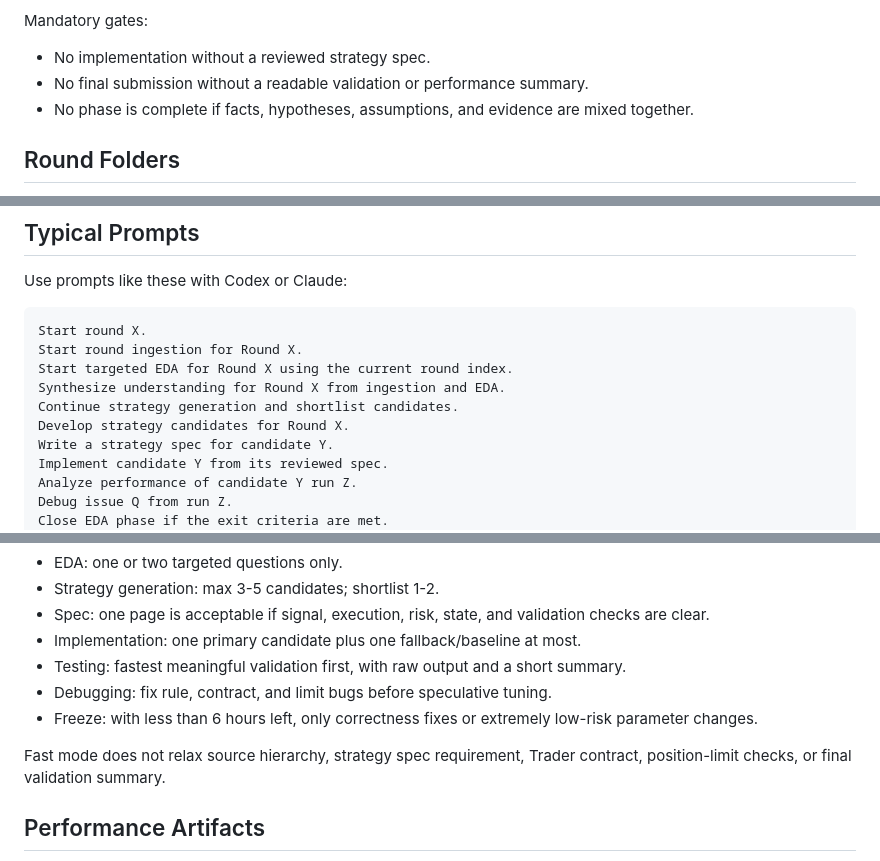
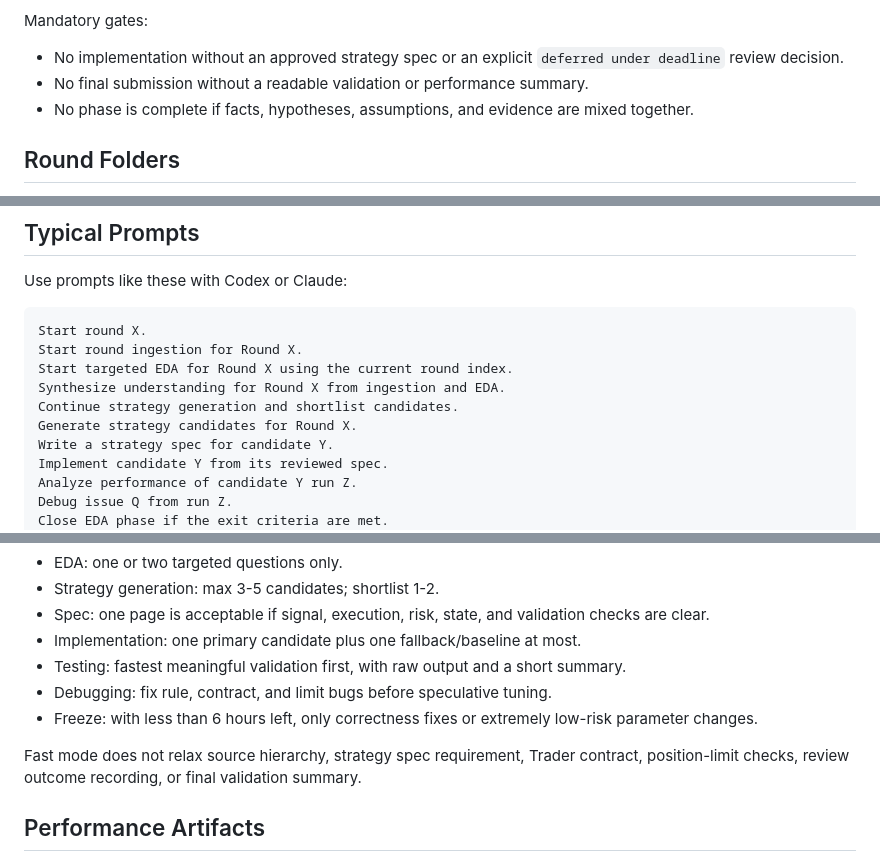
Before and after one commit to noelkei/simplex-imc-prosperity-26, a Markdown page: README.md, 3 parts joined by grey strips. Rendered like a GitHub page.

```diff
--- a/README.md
+++ b/README.md
@@ -46,7 +56,7 @@ Every round should run through the same phases, but under a 2 day constraint the
 
 Mandatory gates:
 
-- No implementation without a reviewed strategy spec.
+- No implementation without an approved strategy spec or an explicit `deferred under deadline` review decision.
 - No final submission without a readable validation or performance summary.
 - No phase is complete if facts, hypotheses, assumptions, and evidence are mixed together.
 
@@ -204,7 +218,7 @@ Start round ingestion for Round X.
 Start targeted EDA for Round X using the current round index.
 Synthesize understanding for Round X from ingestion and EDA.
 Continue strategy generation and shortlist candidates.
-Develop strategy candidates for Round X.
+Generate strategy candidates for Round X.
 Write a strategy spec for candidate Y.
 Implement candidate Y from its reviewed spec.
 Analyze performance of candidate Y run Z.
@@ -255,7 +269,7 @@ Use fast mode when less than 24 hours remain, exploration is no longer the bottl
 - Debugging: fix rule, contract, and limit bugs before speculative tuning.
 - Freeze: with less than 6 hours left, only correctness fixes or extremely low-risk parameter changes.
 
-Fast mode does not relax source hierarchy, strategy spec requirement, Trader contract, position-limit checks, or final validation summary.
+Fast mode does not relax source hierarchy, strategy spec requirement, Trader contract, position-limit checks, review outcome recording, or final validation summary.
 
 ## Performance Artifacts
 
```
Also changed, not shown: other parts of README.md (+17 -3 lines).
